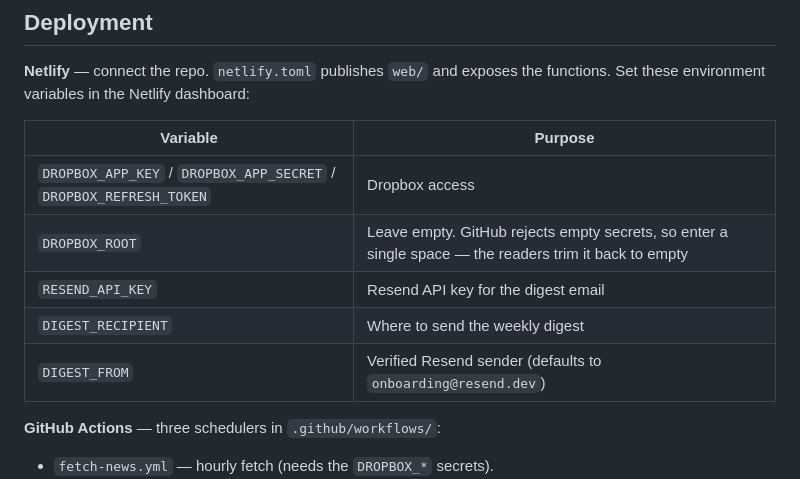
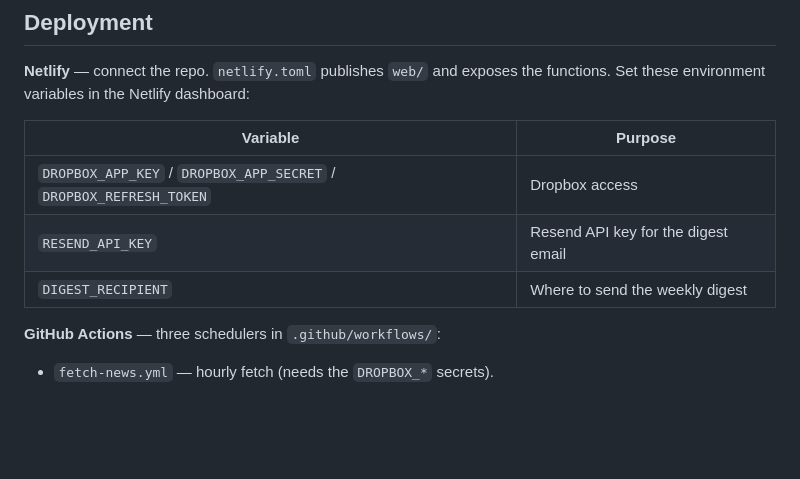
Before and after one commit to volcovs/NS-Digest, a Markdown page: README.md, the part around the change. Rendered like a GitHub page; blank space fills up the shorter version.

```diff
--- a/README.md
+++ b/README.md
@@ -122,10 +122,8 @@ functions. Set these environment variables in the Netlify dashboard:
 | Variable | Purpose |
 | --- | --- |
 | `DROPBOX_APP_KEY` / `DROPBOX_APP_SECRET` / `DROPBOX_REFRESH_TOKEN` | Dropbox access |
-| `DROPBOX_ROOT` | Leave empty. GitHub rejects empty secrets, so enter a single space — the readers trim it back to empty |
 | `RESEND_API_KEY` | Resend API key for the digest email |
 | `DIGEST_RECIPIENT` | Where to send the weekly digest |
-| `DIGEST_FROM` | Verified Resend sender (defaults to `onboarding@resend.dev`) |
 
 **GitHub Actions** — three schedulers in `.github/workflows/`:
 
```
